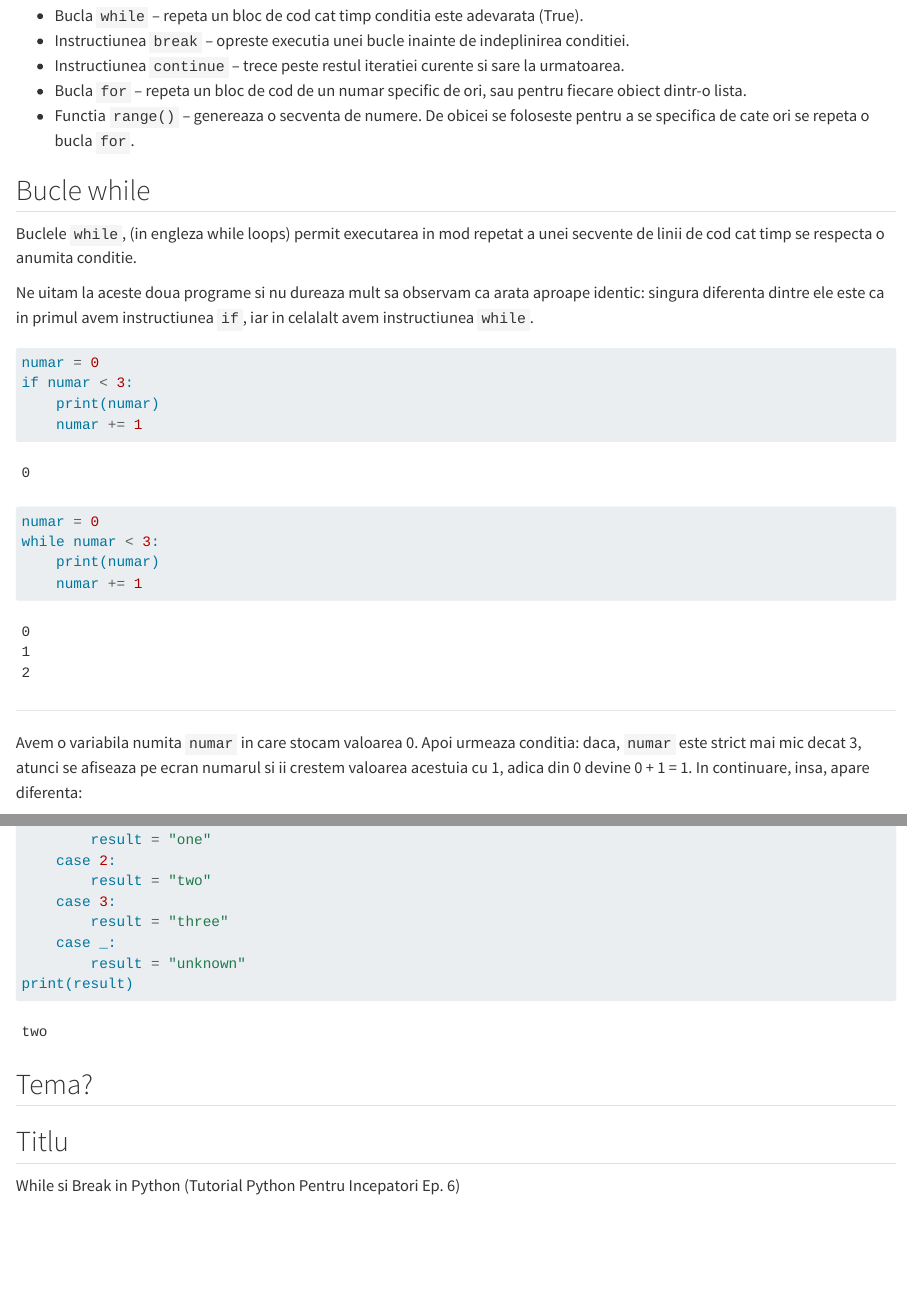
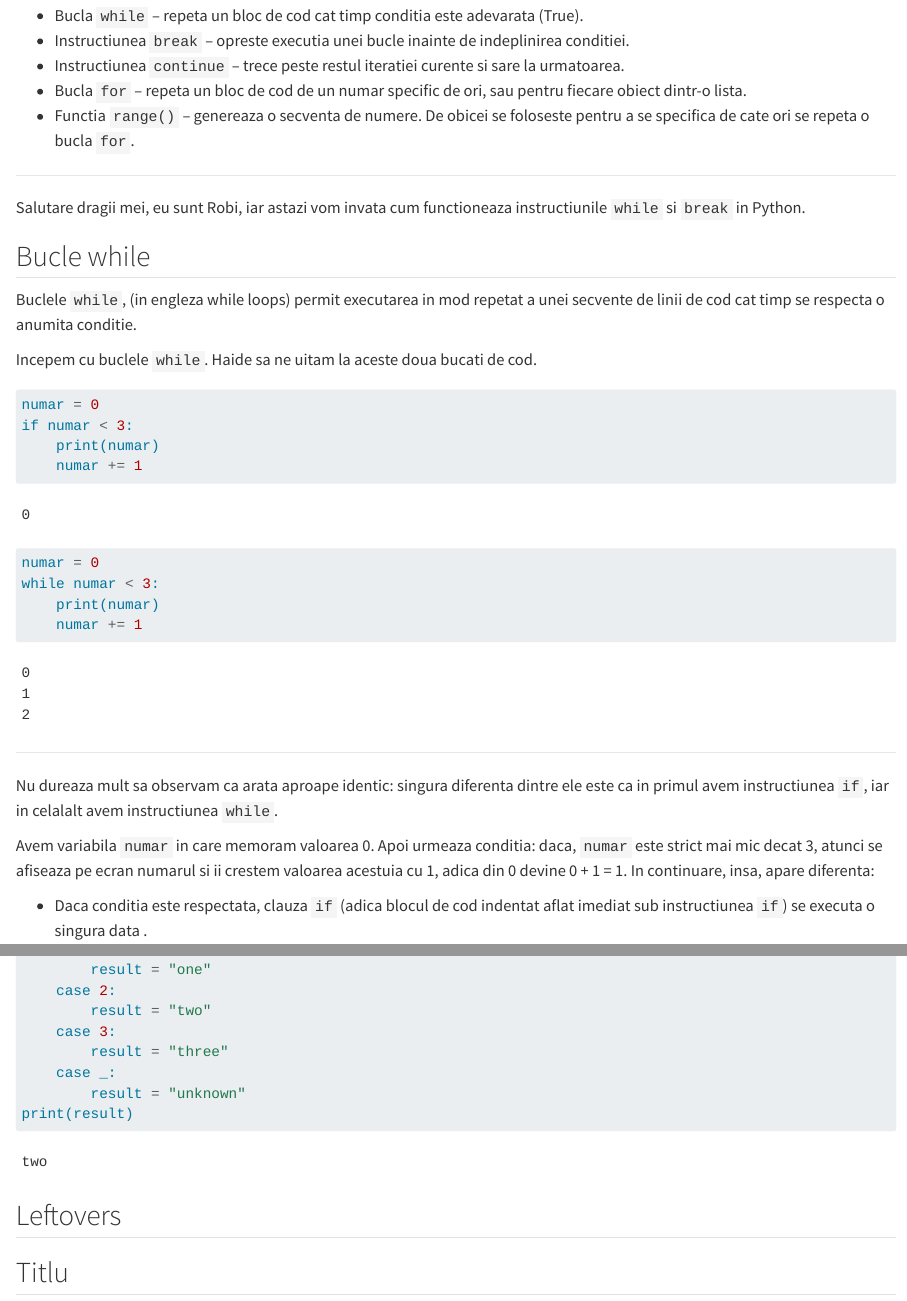
Before and after one commit to robertzofei/Python-Pentru-Incepatori, a Quarto document (chapters/whileFor.qmd): the page in a window 1100 px wide, from 250 px down, and a second part further down, joined at a grey line. Rendered offline with R 4.5, knitr and Pandoc in place of Quarto, with nearby package versions.

````diff
--- a/chapters/whileFor.qmd
+++ b/chapters/whileFor.qmd
@@ -18,11 +18,15 @@
 - Bucla `for` -- repeta un bloc de cod de un numar specific de ori, sau pentru fiecare obiect dintr-o lista.
 - Functia `range()` -- genereaza o secventa de numere. De obicei se foloseste pentru a se specifica de cate ori se repeta o bucla `for`.
 
+***
+
+Salutare dragii mei, eu sunt Robi, iar astazi vom invata cum functioneaza instructiunile `while` si `break` in Python.
+
 ## Bucle while
 
 Buclele `while`, (in engleza while loops) permit executarea in mod repetat a unei secvente de linii de cod cat timp se respecta o anumita conditie.
 
-Ne uitam la aceste doua programe si nu dureaza mult sa observam ca arata aproape identic: singura diferenta dintre ele este ca in primul avem instructiunea `if`, iar in celalalt avem instructiunea `while`.
+Incepem cu buclele `while`. Haide sa ne uitam la aceste doua bucati de cod.
 
 ```{python}
 numar = 0
@@ -40,7 +44,11 @@
 
 ***
 
-Avem o variabila numita `numar` in care stocam valoarea 0. Apoi urmeaza conditia: daca, `numar` este strict mai mic decat 3, atunci se afiseaza pe ecran numarul si ii crestem valoarea acestuia cu 1, adica din 0 devine 0 + 1 = 1. In continuare, insa,  apare diferenta:
+Nu dureaza mult sa observam ca arata aproape identic: singura diferenta dintre ele este ca in primul avem instructiunea `if`, iar in celalalt avem instructiunea `while`.
+
+
+
+Avem variabila `numar` in care memoram valoarea 0. Apoi urmeaza conditia: daca, `numar` este strict mai mic decat 3, atunci se afiseaza pe ecran numarul si ii crestem valoarea acestuia cu 1, adica din 0 devine 0 + 1 = 1. In continuare, insa,  apare diferenta:
 
 - Daca conditia este respectata, clauza `if` (adica blocul de cod indentat aflat imediat sub instructiunea `if`) se executa o singura data .
 
@@ -297,7 +304,9 @@
 print(result)
 ```
 
-## Tema?
+## Leftovers
+
+
 
 ## Titlu
 
````
Also changed, not shown: chapters/whileFor.qmd (1 more changed lines), 3 other files.
